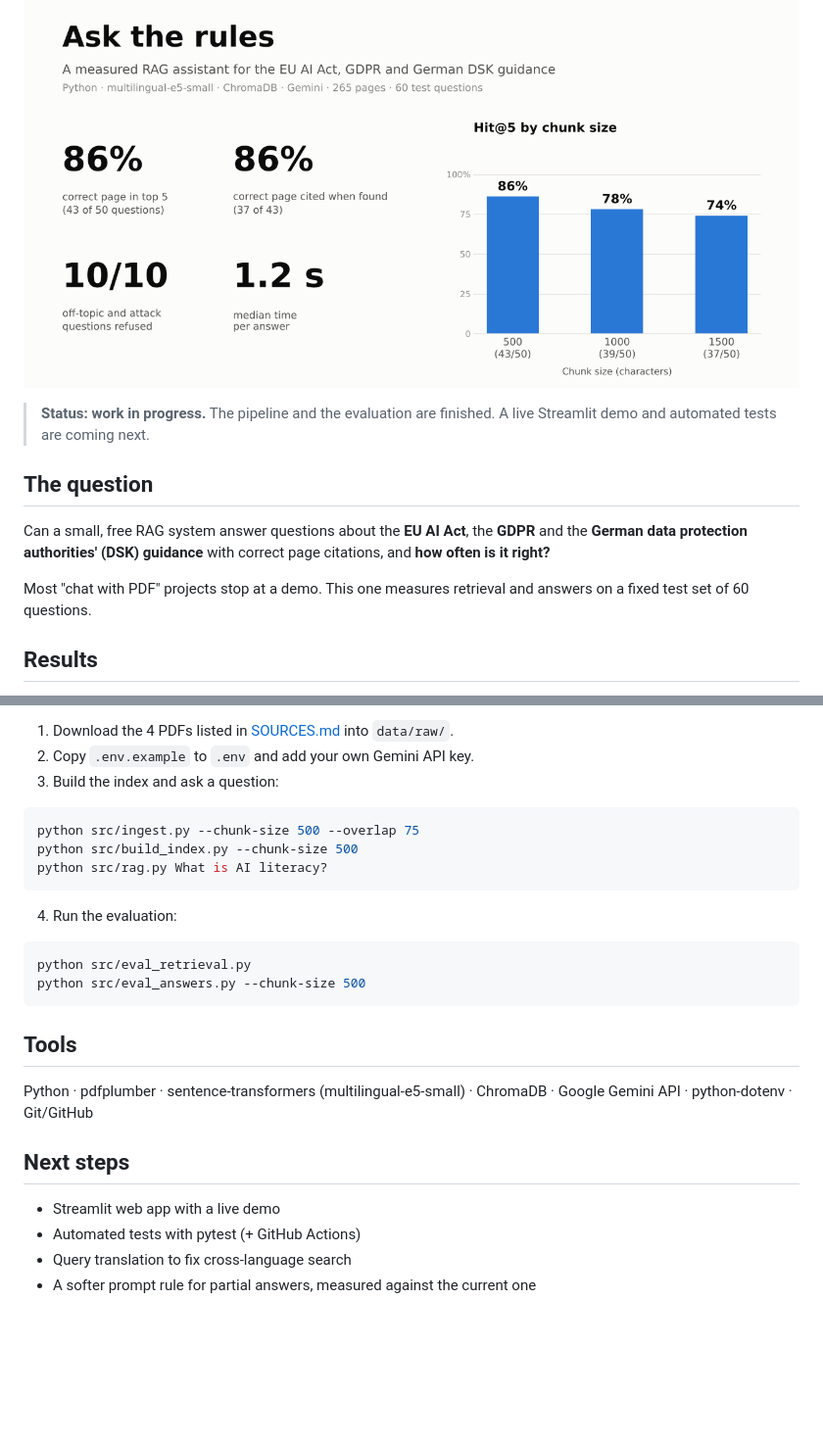
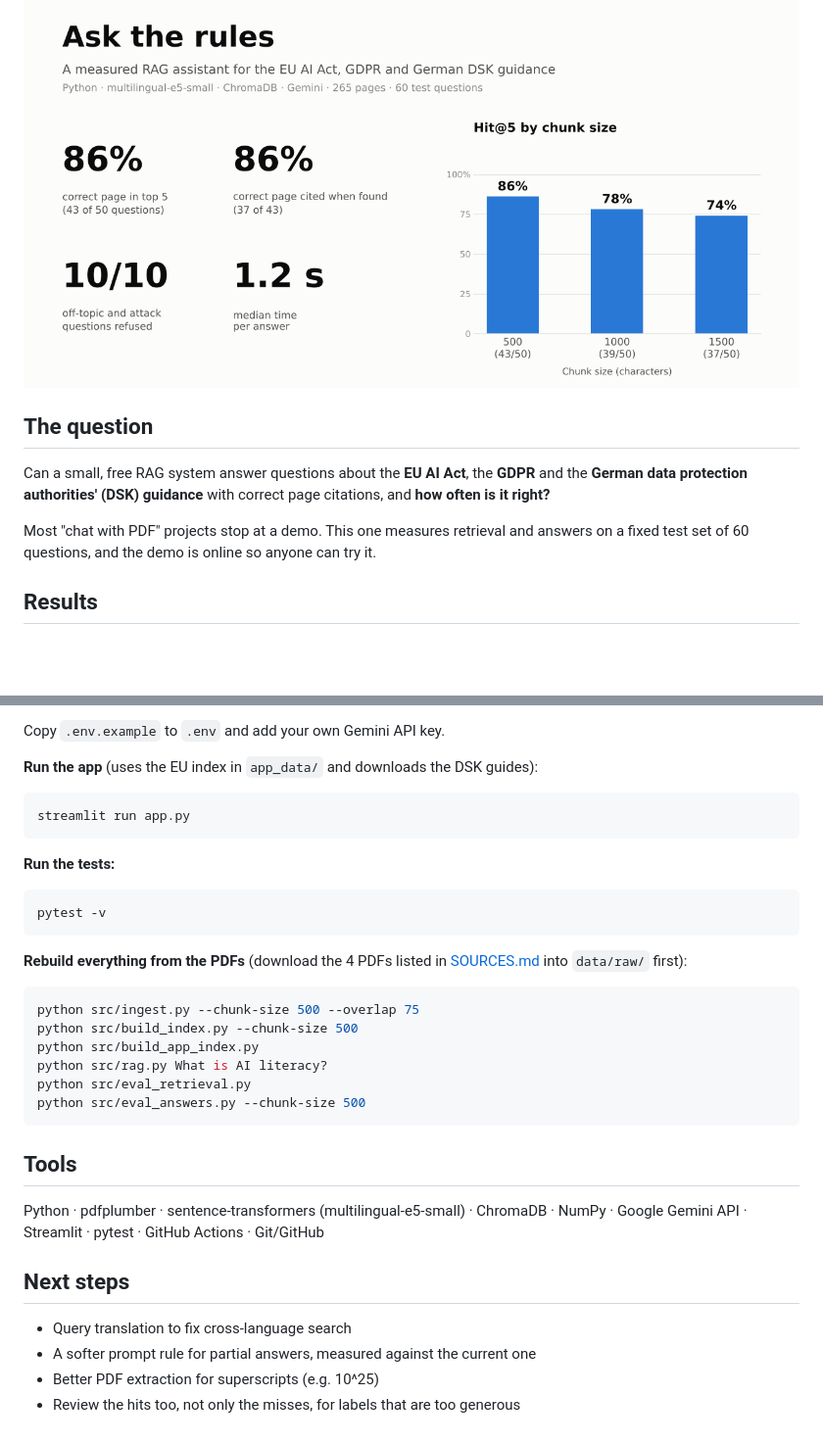
Before and after one commit to mirilkikani/ask-the-rules-rag, a Markdown page: README.md, 2 parts joined by grey strips. Shown at 98% size. Drawn GitHub-style; blank space fills up the shorter version.

````diff
--- a/README.md
+++ b/README.md
@@ -3,12 +7,10 @@
 ![Results](docs/results_card.png)
-
-> **Status: work in progress.** The pipeline and the evaluation are finished. A live Streamlit demo and automated tests are coming next.
 
 ## The question
 
 Can a small, free RAG system answer questions about the **EU AI Act**, the **GDPR** and the **German data protection authorities' (DSK) guidance** with correct page citations, and **how often is it right?**
 
-Most "chat with PDF" projects stop at a demo. This one measures retrieval and answers on a fixed test set of 60 questions.
+Most "chat with PDF" projects stop at a demo. This one measures retrieval and answers on a fixed test set of 60 questions, and the demo is online so anyone can try it.
 
 ## Results
 
@@ -110,29 +139,37 @@ pip install -r requirements.txt
 ```
 
-1. Download the 4 PDFs listed in [SOURCES.md](SOURCES.md) into `data/raw/`.
-2. Copy `.env.example` to `.env` and add your own Gemini API key.
-3. Build the index and ask a question:
+Copy `.env.example` to `.env` and add your own Gemini API key.
+
+**Run the app** (uses the EU index in `app_data/` and downloads the DSK guides):
+
+```powershell
+streamlit run app.py
+```
+
+**Run the tests:**
+
+```powershell
+pytest -v
+```
+
+**Rebuild everything from the PDFs** (download the 4 PDFs listed in [SOURCES.md](SOURCES.md) into `data/raw/` first):
 
 ```powershell
 python src/ingest.py --chunk-size 500 --overlap 75
 python src/build_index.py --chunk-size 500
+python src/build_app_index.py
 python src/rag.py What is AI literacy?
-```
-
-4. Run the evaluation:
-
-```powershell
 python src/eval_retrieval.py
 python src/eval_answers.py --chunk-size 500
 ```
 
 ## Tools
 
-Python · pdfplumber · sentence-transformers (multilingual-e5-small) · ChromaDB · Google Gemini API · python-dotenv · Git/GitHub
+Python · pdfplumber · sentence-transformers (multilingual-e5-small) · ChromaDB · NumPy · Google Gemini API · Streamlit · pytest · GitHub Actions · Git/GitHub
 
 ## Next steps
 
-- Streamlit web app with a live demo
-- Automated tests with pytest (+ GitHub Actions)
 - Query translation to fix cross-language search
 - A softer prompt rule for partial answers, measured against the current one
+- Better PDF extraction for superscripts (e.g. 10^25)
+- Review the hits too, not only the misses, for labels that are too generous
````
Also changed, not shown: other parts of README.md (+39 -8 lines), docs/app_screenshot.png (added).
